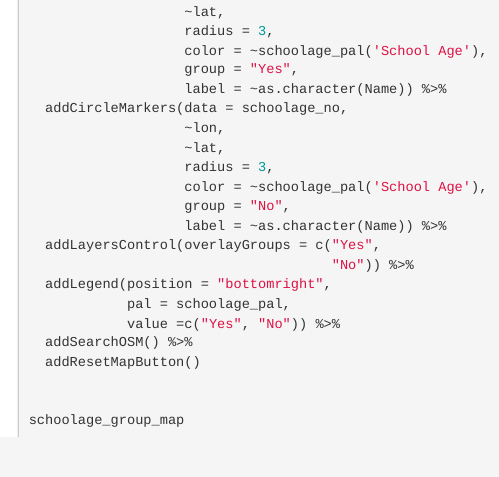
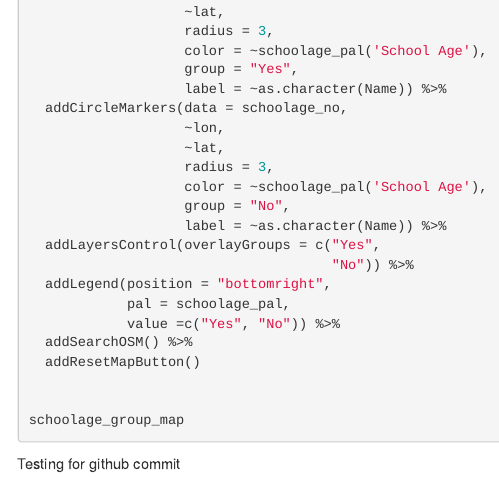
Before and after one commit to jhu70/clusds410, an R Markdown document (Age Group Maps.Rmd): the page in a window 1100 px wide, from 4070 px down. Rendered offline with R 4.5, knitr and Pandoc, with nearby package versions; the code chunks are not run, so their results and figures are left out.

Commit message:
3.22 - test commit

````diff
--- a/Age Group Maps.Rmd
+++ b/Age Group Maps.Rmd
@@ -256,3 +256,5 @@ schoolage_group_map <- boston_neighborhood_base_map %>%
 
 schoolage_group_map
 ```
+
+Testing for github commit
````
